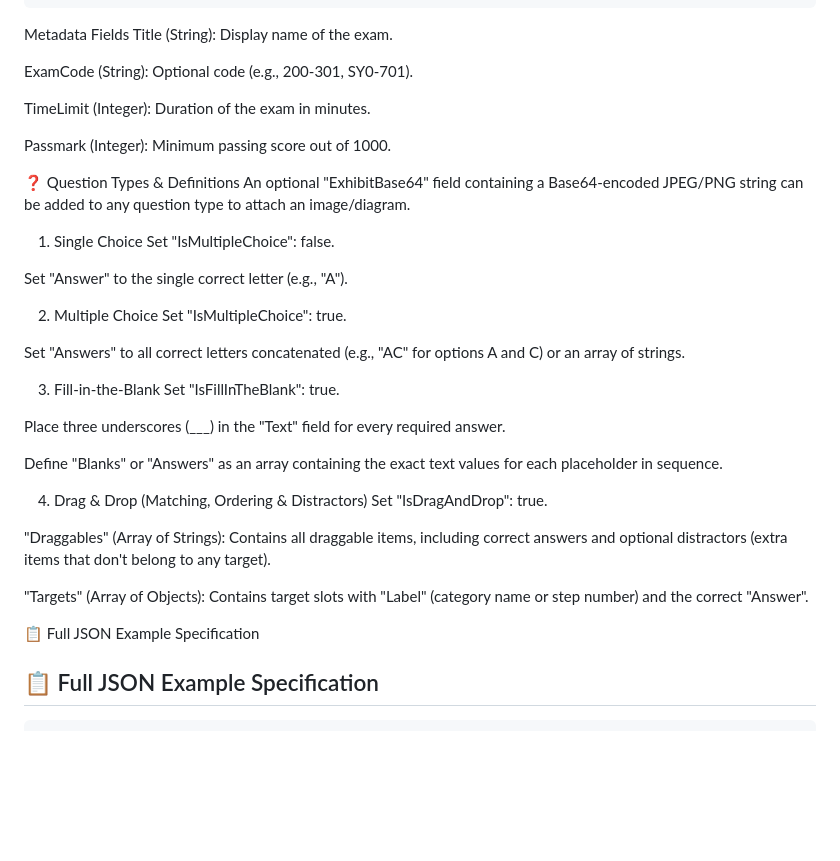
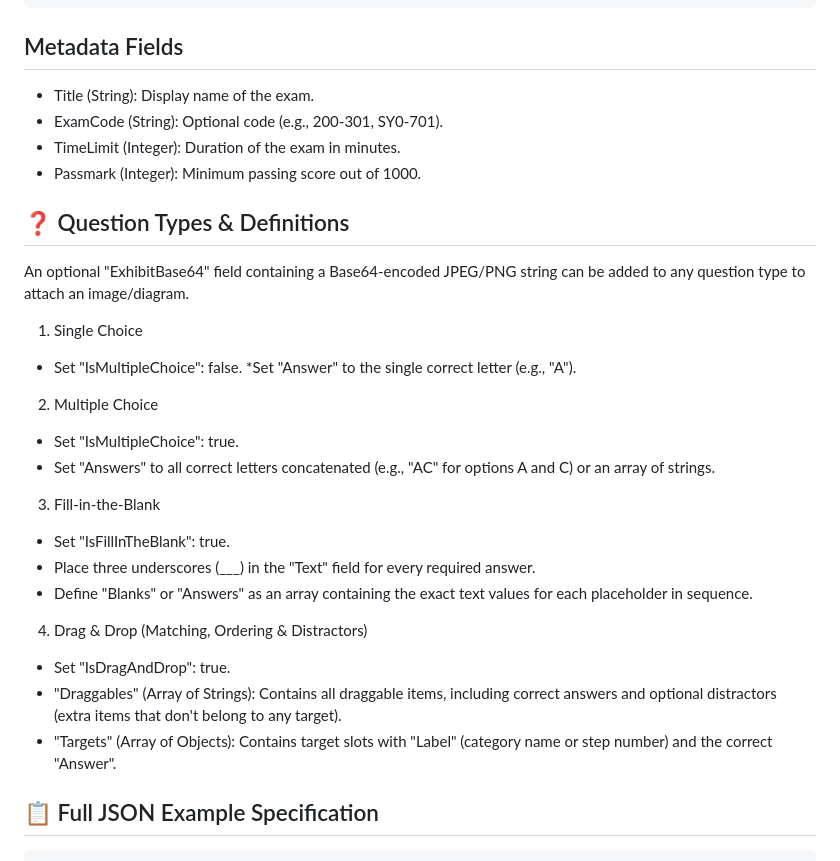
Before and after one commit to mesgas/FreeRange-Exam-Suite, a Markdown page: README.md, the part around the change. GitHub-like rendering; blank space fills up the shorter version.

````diff
--- a/README.md
+++ b/README.md
@@ -164,43 +164,32 @@ At the top level, every exam file consists of Properties (global metadata) and S
 }
 ```
 
-Metadata Fields
-Title (String): Display name of the exam.
+## Metadata Fields
+* Title (String): Display name of the exam.
+* ExamCode (String): Optional code (e.g., 200-301, SY0-701).
+* TimeLimit (Integer): Duration of the exam in minutes.
+* Passmark (Integer): Minimum passing score out of 1000.
 
-ExamCode (String): Optional code (e.g., 200-301, SY0-701).
-
-TimeLimit (Integer): Duration of the exam in minutes.
-
-Passmark (Integer): Minimum passing score out of 1000.
-
-❓ Question Types & Definitions
+## ❓ Question Types & Definitions
 An optional "ExhibitBase64" field containing a Base64-encoded JPEG/PNG string can be added to any question type to attach an image/diagram.
 
 1. Single Choice
-Set "IsMultipleChoice": false.
-
-Set "Answer" to the single correct letter (e.g., "A").
+* Set "IsMultipleChoice": false.
+*Set "Answer" to the single correct letter (e.g., "A").
 
 2. Multiple Choice
-Set "IsMultipleChoice": true.
-
-Set "Answers" to all correct letters concatenated (e.g., "AC" for options A and C) or an array of strings.
+* Set "IsMultipleChoice": true.
+* Set "Answers" to all correct letters concatenated (e.g., "AC" for options A and C) or an array of strings.
 
 3. Fill-in-the-Blank
-Set "IsFillInTheBlank": true.
-
-Place three underscores (___) in the "Text" field for every required answer.
-
-Define "Blanks" or "Answers" as an array containing the exact text values for each placeholder in sequence.
+* Set "IsFillInTheBlank": true.
+* Place three underscores (___) in the "Text" field for every required answer.
+* Define "Blanks" or "Answers" as an array containing the exact text values for each placeholder in sequence.
 
 4. Drag & Drop (Matching, Ordering & Distractors)
-Set "IsDragAndDrop": true.
-
-"Draggables" (Array of Strings): Contains all draggable items, including correct answers and optional distractors (extra items that don't belong to any target).
-
-"Targets" (Array of Objects): Contains target slots with "Label" (category name or step number) and the correct "Answer".
-
-📋 Full JSON Example Specification
+* Set "IsDragAndDrop": true.
+* "Draggables" (Array of Strings): Contains all draggable items, including correct answers and optional distractors (extra items that don't belong to any target).
+* "Targets" (Array of Objects): Contains target slots with "Label" (category name or step number) and the correct "Answer".
 
 ## 📋 Full JSON Example Specification
 
````
